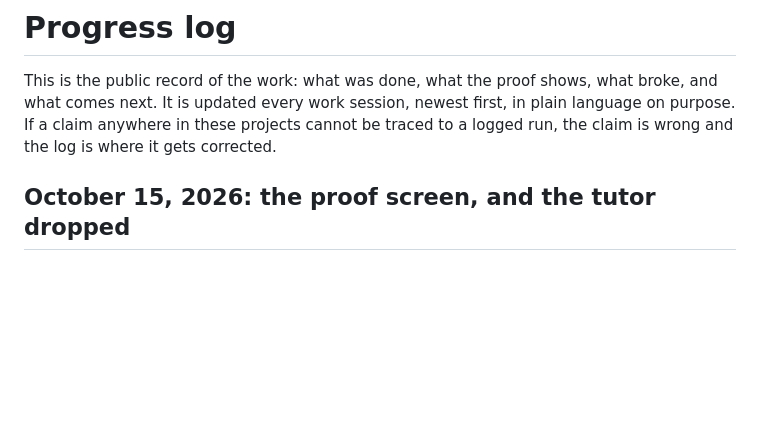
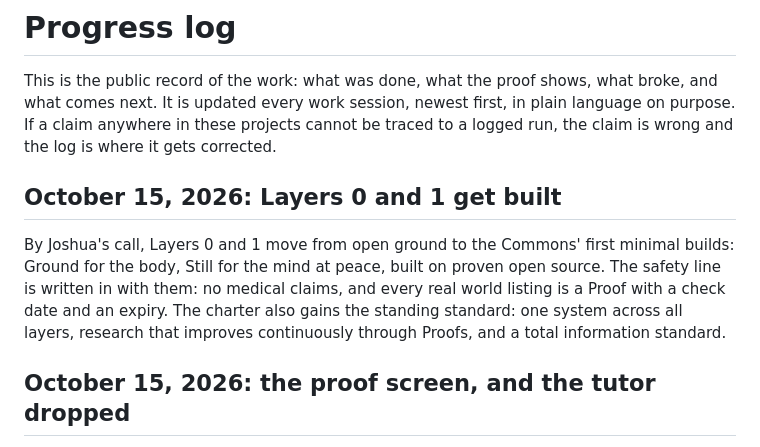
Before and after one commit to auroracommons/auroracommons, a Markdown page: PROGRESS.md, the part around the change. GitHub-like rendering; blank space fills up the shorter version.

```diff
--- a/PROGRESS.md
+++ b/PROGRESS.md
@@ -1,6 +1,12 @@
 # Progress log
 
 This is the public record of the work: what was done, what the proof shows, what broke, and what comes next. It is updated every work session, newest first, in plain language on purpose. If a claim anywhere in these projects cannot be traced to a logged run, the claim is wrong and the log is where it gets corrected.
+
+## October 15, 2026: Layers 0 and 1 get built
+
+By Joshua's call, Layers 0 and 1 move from open ground to the Commons' first minimal builds: Ground for the body, Still for the mind at peace, built on proven open source.
+The safety line is written in with them: no medical claims, and every real world listing is a Proof with a check date and an expiry.
+The charter also gains the standing standard: one system across all layers, research that improves continuously through Proofs, and a total information standard.
 
 ## October 15, 2026: the proof screen, and the tutor dropped
 
```
Also changed, not shown: ECOSYSTEM.md (+8 -0 lines), NEEDS.md (+1 -1 lines).
